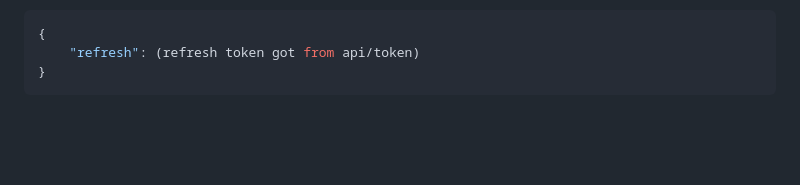
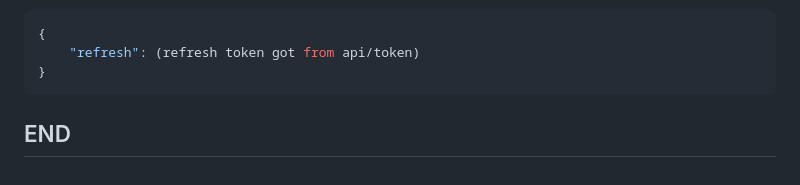
Before and after one commit to Aman235-code/django-learning-2026, a Markdown page: DRF.md, the part around the change. GitHub-like rendering; blank space fills up the shorter version.

Commit message:
Add END section to DRF.md

````diff
--- a/DRF.md
+++ b/DRF.md
@@ -635,3 +635,5 @@ def post_list(request):
     "refresh": (refresh token got from api/token)
 }
 ```
+
+## END
````
